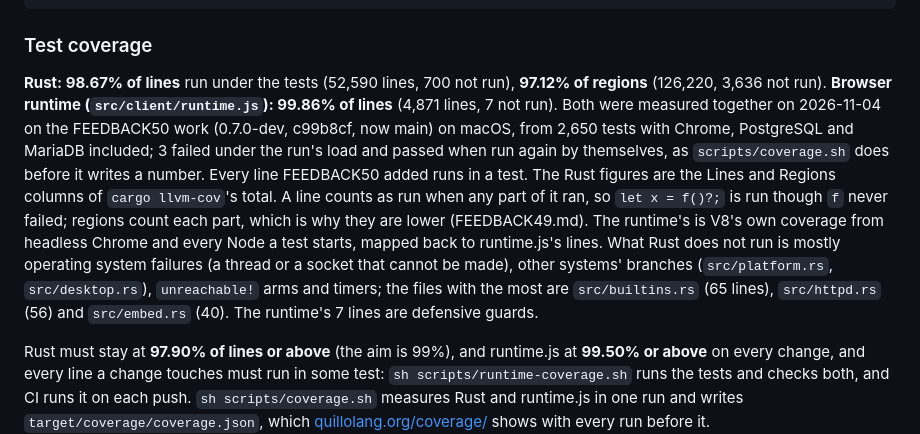
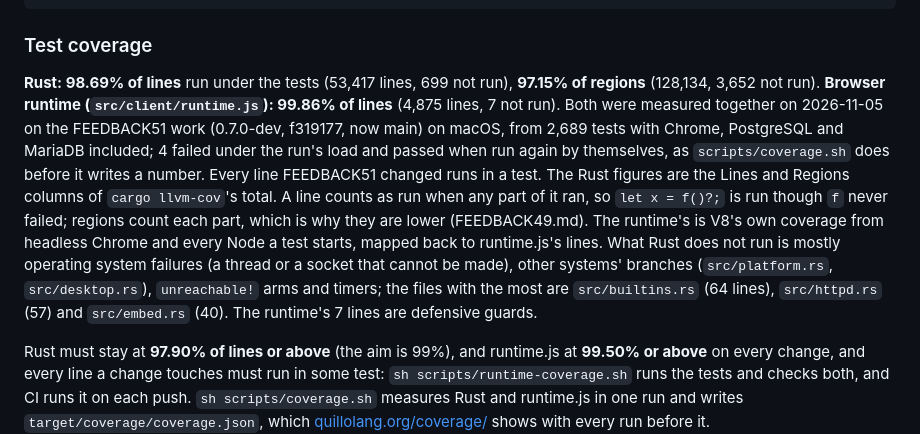
Before and after one commit to quillolang/quillo, a Markdown page: README.md, the part around the change. GitHub-like rendering.

Commit message:
README: coverage at f319177, Rust 98.69% of lines (97.15% of regions), runtime.js 99.86%, 2,689 tests; every line FEEDBACK51 changed runs.

```diff
--- a/README.md
+++ b/README.md
@@ -314,21 +314,21 @@ for f in app/*.qwe tests/programs/*.qwe; do ./target/release/quillo check "$f";
 
 ### Test coverage
 
-**Rust: 98.67% of lines** run under the tests (52,590 lines, 700 not run), **97.12% of
-regions** (126,220, 3,636 not run).
-**Browser runtime (`src/client/runtime.js`): 99.86% of lines** (4,871 lines, 7 not run).
-Both were measured together on 2026-11-04 on the FEEDBACK50 work (0.7.0-dev, c99b8cf, now
-main) on macOS, from 2,650 tests with Chrome, PostgreSQL and MariaDB included; 3 failed
+**Rust: 98.69% of lines** run under the tests (53,417 lines, 699 not run), **97.15% of
+regions** (128,134, 3,652 not run).
+**Browser runtime (`src/client/runtime.js`): 99.86% of lines** (4,875 lines, 7 not run).
+Both were measured together on 2026-11-05 on the FEEDBACK51 work (0.7.0-dev, f319177, now
+main) on macOS, from 2,689 tests with Chrome, PostgreSQL and MariaDB included; 4 failed
 under the run's load and passed when run again by themselves, as `scripts/coverage.sh`
-does before it writes a number. Every line FEEDBACK50 added runs in a test. The Rust
+does before it writes a number. Every line FEEDBACK51 changed runs in a test. The Rust
 figures are the Lines and Regions columns of `cargo llvm-cov`'s total. A line counts as
 run when any part of it ran, so `let x = f()?;` is run though `f` never failed; regions
 count each part, which is why they are lower (FEEDBACK49.md). The runtime's is V8's own
 coverage from headless Chrome and every Node a test starts, mapped back to runtime.js's
 lines. What Rust does not run is mostly operating system failures (a thread or a socket
 that cannot be made), other systems' branches (`src/platform.rs`, `src/desktop.rs`),
-`unreachable!` arms and timers; the files with the most are `src/builtins.rs` (65 lines),
-`src/httpd.rs` (56) and `src/embed.rs` (40). The runtime's 7 lines are defensive guards.
+`unreachable!` arms and timers; the files with the most are `src/builtins.rs` (64 lines),
+`src/httpd.rs` (57) and `src/embed.rs` (40). The runtime's 7 lines are defensive guards.
 
 Rust must stay at **97.90% of lines or above** (the aim is 99%), and runtime.js at
 **99.50% or above** on every change, and every line a change
```
